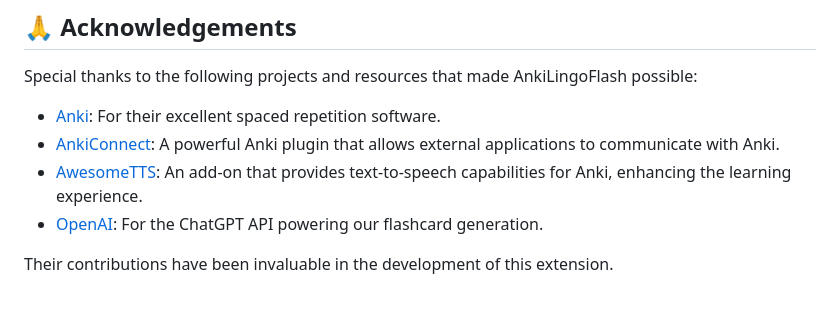
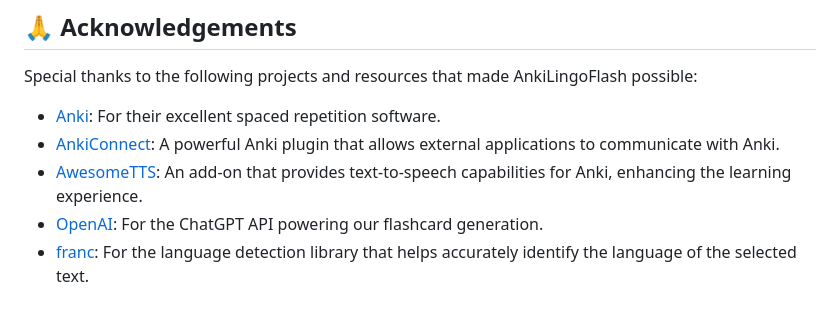
Before and after one commit to pictoune/AnkiLingoFlash, a Markdown page: README.md, the part around the change. Rendered like a GitHub page.

Commit message:
updated about page

```diff
--- a/README.md
+++ b/README.md
@@ -168,5 +168,4 @@ Special thanks to the following projects and resources that made AnkiLingoFlash
 - [AnkiConnect](https://github.com/FooSoft/anki-connect): A powerful Anki plugin that allows external applications to communicate with Anki.
 - [AwesomeTTS](https://github.com/AwesomeTTS/awesometts-anki-addon): An add-on that provides text-to-speech capabilities for Anki, enhancing the learning experience.
 - [OpenAI](https://openai.com/): For the ChatGPT API powering our flashcard generation.
-
-Their contributions have been invaluable in the development of this extension.
+- [franc](https://github.com/wooorm/franc): For the language detection library that helps accurately identify the language of the selected text.
```
